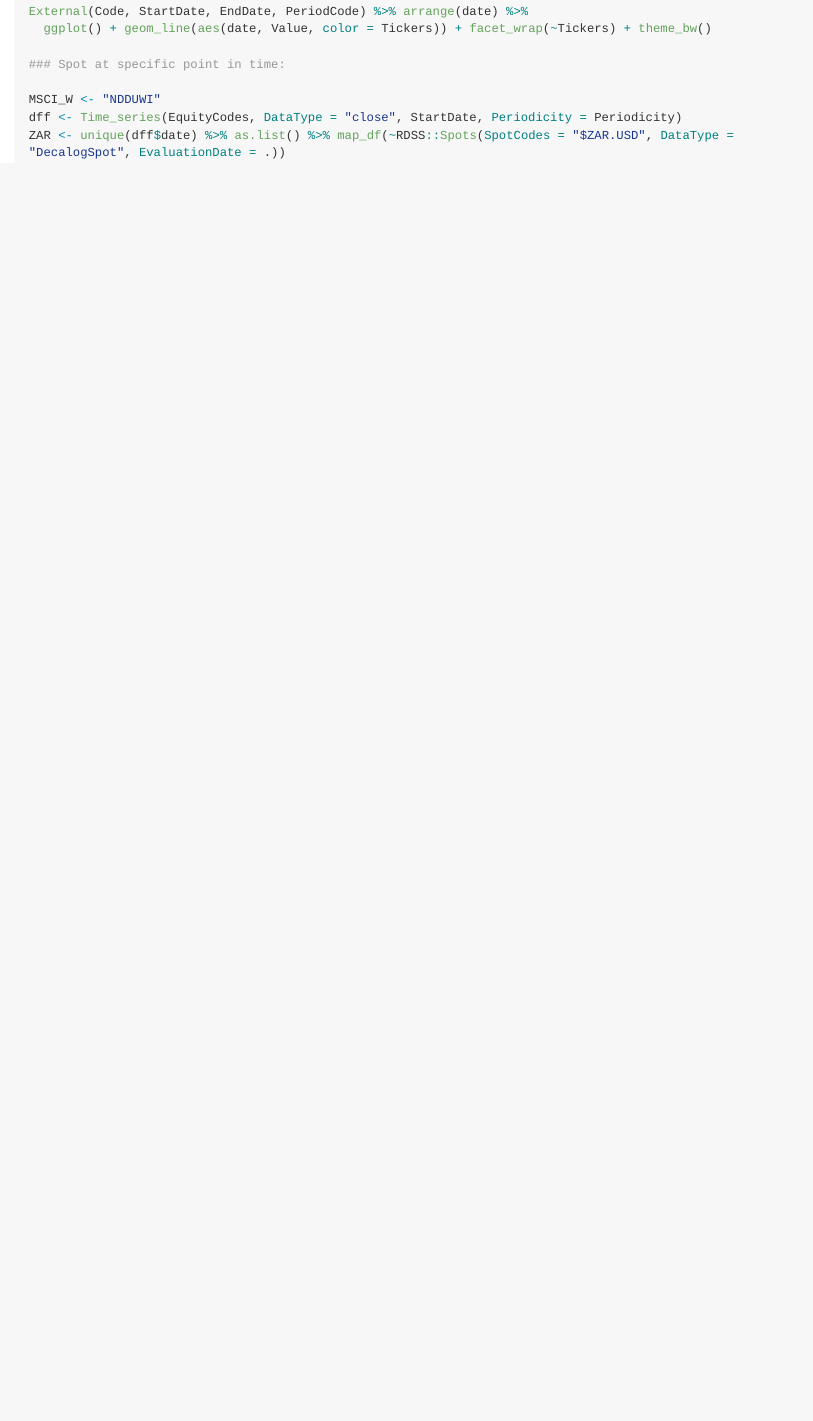
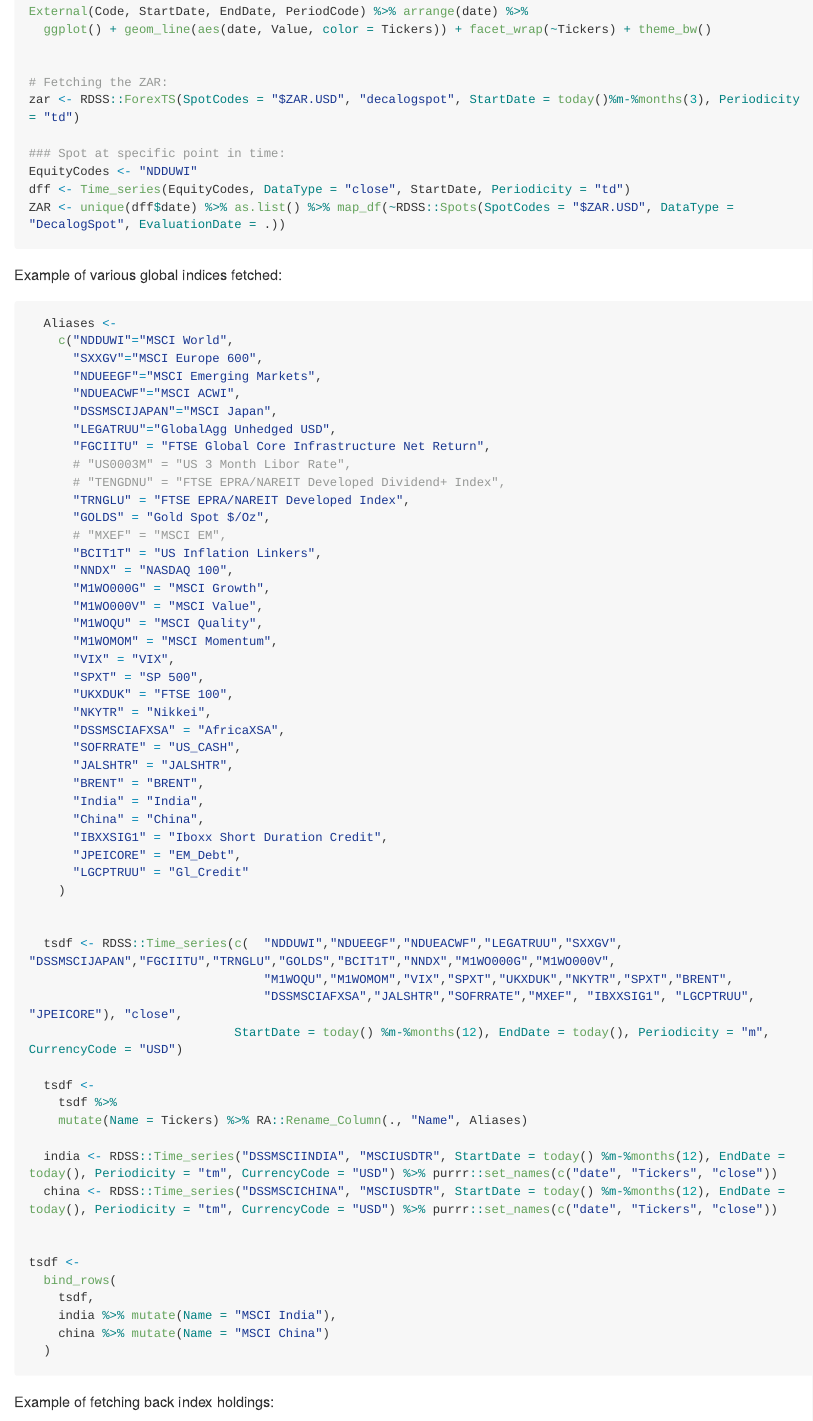
Before and after one commit to Nicktz/RDSS, an R Markdown document (README.Rmd): the page in a window 1100 px wide, from 3120 px down before the commit and from 3500 px down after it, so that both start at the same text. The pictures show the output file README.md that the author committed with the source, drawn offline in the style of GitHub; long lines of code are wrapped.

Commit message:
Auto commit on Tue, Nov 24, 2026  2:47:35 PM

````diff
--- a/README.Rmd
+++ b/README.Rmd
@@ -167,11 +187,81 @@
 External(Code, StartDate, EndDate, PeriodCode) %>% arrange(date) %>%
   ggplot() + geom_line(aes(date, Value, color = Tickers)) + facet_wrap(~Tickers) + theme_bw()
 
+
+# Fetching the ZAR:
+zar <- RDSS::ForexTS(SpotCodes = "$ZAR.USD", "decalogspot", StartDate = today()%m-%months(3), Periodicity = "td")
+
 ### Spot at specific point in time:
-
-MSCI_W <- "NDDUWI"
-dff <- Time_series(EquityCodes, DataType = "close", StartDate, Periodicity = Periodicity)
+EquityCodes <- "NDDUWI"
+dff <- Time_series(EquityCodes, DataType = "close", StartDate, Periodicity = "td")
 ZAR <- unique(dff$date) %>% as.list() %>% map_df(~RDSS::Spots(SpotCodes = "$ZAR.USD", DataType = "DecalogSpot", EvaluationDate = .))
 
 
 ```
+
+
+Example of various global indices fetched:
+
+```{r, eval = FALSE}
+
+  Aliases <-
+    c("NDDUWI"="MSCI World",
+      "SXXGV"="MSCI Europe 600",
+      "NDUEEGF"="MSCI Emerging Markets",
+      "NDUEACWF"="MSCI ACWI",
+      "DSSMSCIJAPAN"="MSCI Japan",
+      "LEGATRUU"="GlobalAgg Unhedged USD",
+      "FGCIITU" = "FTSE Global Core Infrastructure Net Return",
+      # "US0003M" = "US 3 Month Libor Rate",
+      # "TENGDNU" = "FTSE EPRA/NAREIT Developed Dividend+ Index",
+      "TRNGLU" = "FTSE EPRA/NAREIT Developed Index",
+      "GOLDS" = "Gold Spot $/Oz",
+      # "MXEF" = "MSCI EM",
+      "BCIT1T" = "US Inflation Linkers",
+      "NNDX" = "NASDAQ 100",
+      "M1WO000G" = "MSCI Growth",
+      "M1WO000V" = "MSCI Value",
+      "M1WOQU" = "MSCI Quality",
+      "M1WOMOM" = "MSCI Momentum",
+      "VIX" = "VIX",
+      "SPXT" = "SP 500",
+      "UKXDUK" = "FTSE 100",
+      "NKYTR" = "Nikkei",
+      "DSSMSCIAFXSA" = "AfricaXSA",
+      "SOFRRATE" = "US_CASH",
+      "JALSHTR" = "JALSHTR",
+      "BRENT" = "BRENT",
+      "India" = "India",
+      "China" = "China",
+      "IBXXSIG1" = "Iboxx Short Duration Credit",
+      "JPEICORE" = "EM_Debt",
+      "LGCPTRUU" = "Gl_Credit"
+    )
+
+
+  tsdf <- RDSS::Time_series(c(  "NDDUWI","NDUEEGF","NDUEACWF","LEGATRUU","SXXGV", "DSSMSCIJAPAN","FGCIITU","TRNGLU","GOLDS","BCIT1T","NNDX","M1WO000G","M1WO000V",
+                                "M1WOQU","M1WOMOM","VIX","SPXT","UKXDUK","NKYTR","SPXT","BRENT",
+                                "DSSMSCIAFXSA","JALSHTR","SOFRRATE","MXEF", "IBXXSIG1", "LGCPTRUU", "JPEICORE"), "close",
+                            StartDate = today() %m-%months(12), EndDate = today(), Periodicity = "m", CurrencyCode = "USD")
+
+  tsdf <-
+    tsdf %>%
+    mutate(Name = Tickers) %>% RA::Rename_Column(., "Name", Aliases)
+
+  india <- RDSS::Time_series("DSSMSCIINDIA", "MSCIUSDTR", StartDate = today() %m-%months(12), EndDate = today(), Periodicity = "tm", CurrencyCode = "USD") %>% purrr::set_names(c("date", "Tickers", "close"))
+  china <- RDSS::Time_series("DSSMSCICHINA", "MSCIUSDTR", StartDate = today() %m-%months(12), EndDate = today(), Periodicity = "tm", CurrencyCode = "USD") %>% purrr::set_names(c("date", "Tickers", "close"))
+
+
+tsdf <-
+  bind_rows(
+    tsdf,
+    india %>% mutate(Name = "MSCI India"),
+    china %>% mutate(Name = "MSCI China")
+  )
+
+
+
+```
+
+
+Example of fetching back index holdings:
````
Also changed, not shown: README.md, README.Rmd (63 more changed lines), 1 other file.
